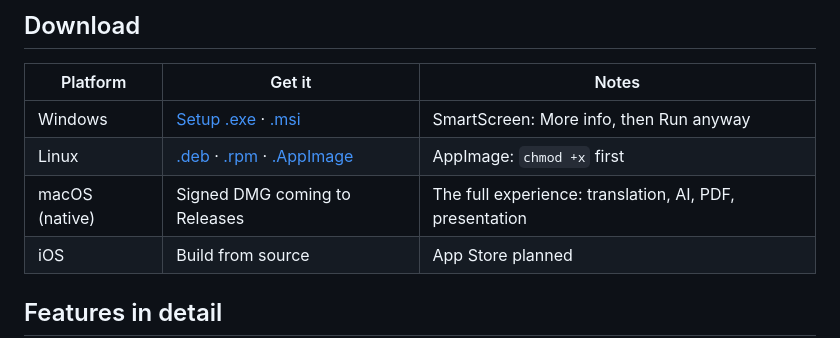
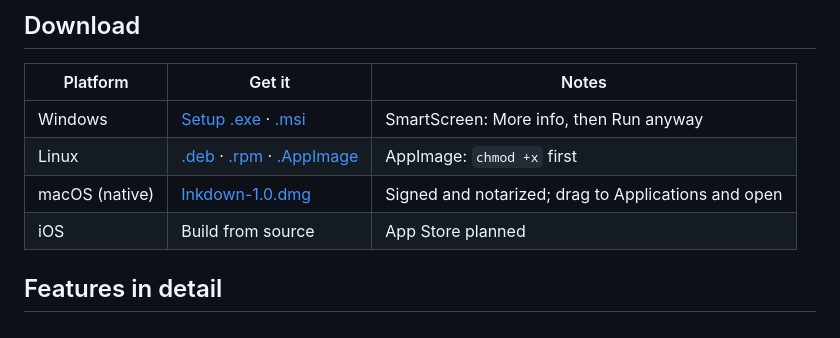
Before and after one commit to lytreallynb/markreader-ios, a Markdown page: README.md, the part around the change. Rendered like a GitHub page.

Commit message:
Link the notarized macOS DMG in the download tables
Co-Authored-By: Claude Fable 5 <noreply@anthropic.com>

```diff
--- a/README.md
+++ b/README.md
@@ -50,7 +50,7 @@ Most Markdown apps are either heavyweight editors or read-only previewers. Inkdo
 | --- | --- | --- |
 | Windows | [Setup .exe](../../releases/latest) · [.msi](../../releases/latest) | SmartScreen: More info, then Run anyway |
 | Linux | [.deb](../../releases/latest) · [.rpm](../../releases/latest) · [.AppImage](../../releases/latest) | AppImage: `chmod +x` first |
-| macOS (native) | Signed DMG coming to Releases | The full experience: translation, AI, PDF, presentation |
+| macOS (native) | [Inkdown-1.0.dmg](../../releases/tag/v1.0.0) | Signed and notarized; drag to Applications and open |
 | iOS | Build from source | App Store planned |
 
 ## Features in detail
```
Also changed, not shown: README.zh-CN.md (+1 -1 lines).
